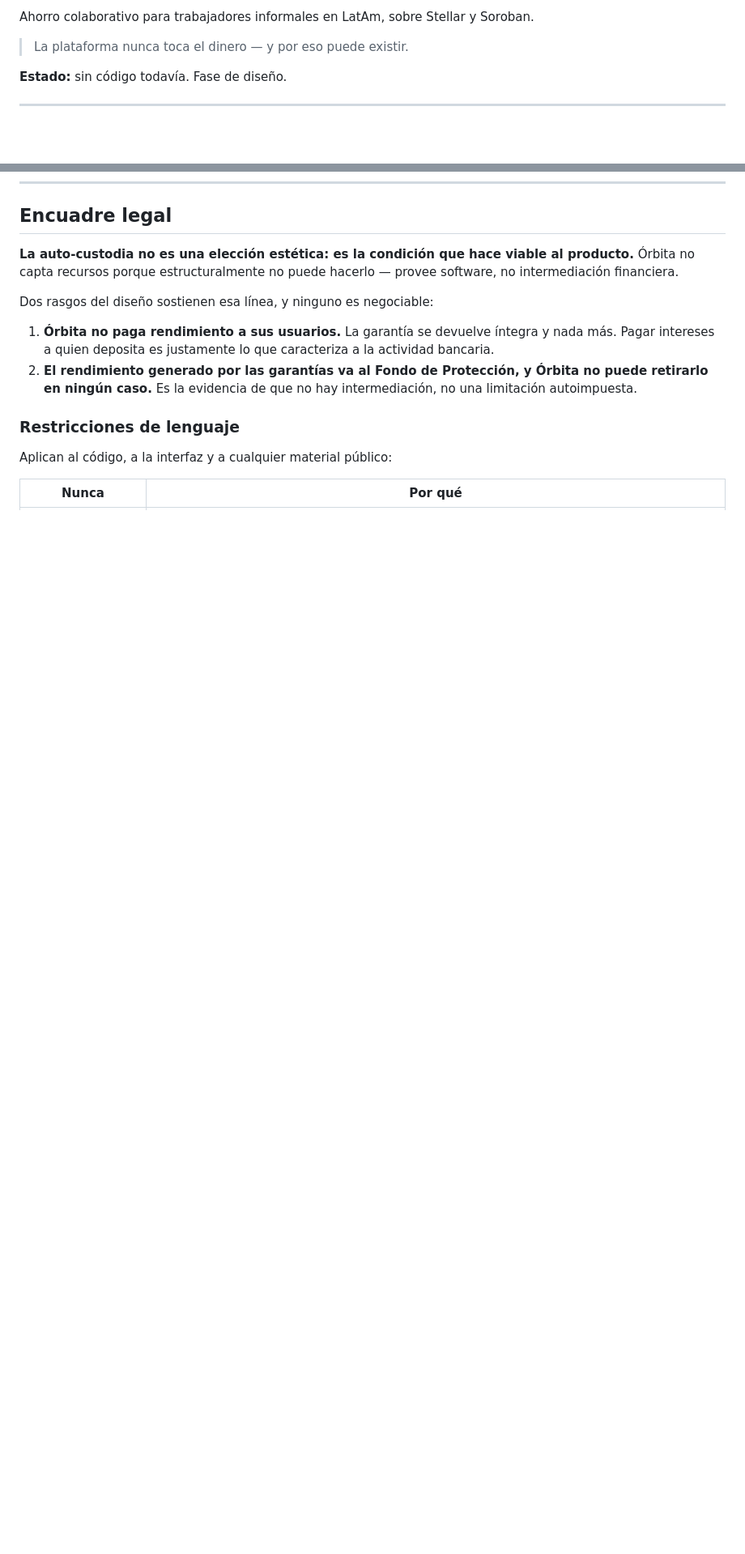
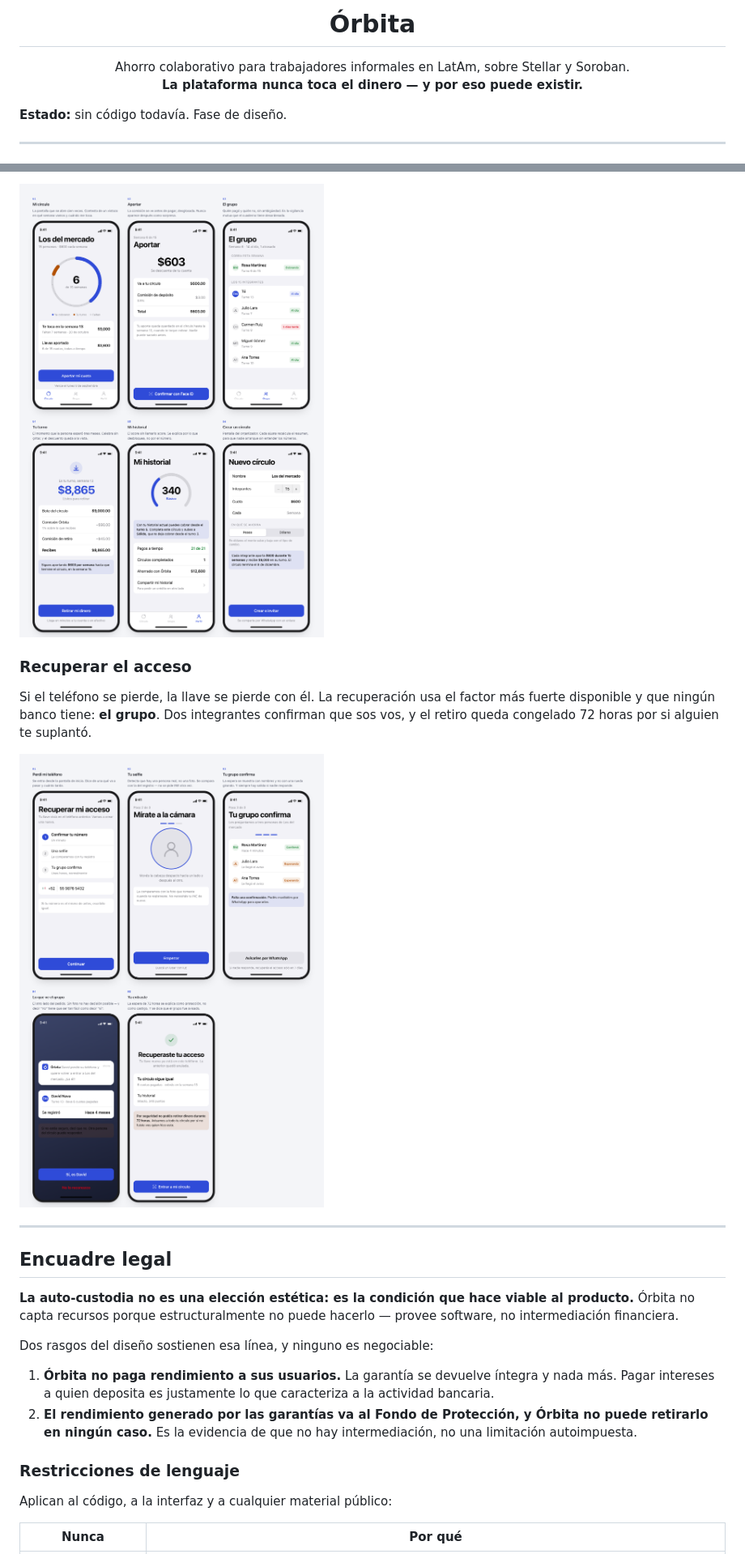
Before and after one commit to David1984TK/orbita, a Markdown page: README.md, 2 parts joined by grey strips. Shown at 81% size. Rendered like a GitHub page; pictures changed too: docs/pantallas-recuperar.png (added), docs/pantallas-uso.png (added); blank space fills up the shorter version.

```diff
--- a/README.md
+++ b/README.md
@@ -2,8 +4,10 @@
 
-Ahorro colaborativo para trabajadores informales en LatAm, sobre Stellar y
-Soroban.
+<h1 align="center">Órbita</h1>
 
-> La plataforma nunca toca el dinero — y por eso puede existir.
+<p align="center">
+  Ahorro colaborativo para trabajadores informales en LatAm, sobre Stellar y Soroban.<br>
+  <b>La plataforma nunca toca el dinero — y por eso puede existir.</b>
+</p>
 
 **Estado:** sin código todavía. Fase de diseño.
 
@@ -83,3 +115,16 @@ la fabrica entre desconocidos.
+![Pantallas de uso diario](docs/pantallas-uso.png)
+
+### Recuperar el acceso
+
+Si el teléfono se pierde, la llave se pierde con él. La recuperación usa el
+factor más fuerte disponible y que ningún banco tiene: **el grupo**. Dos
+integrantes confirman que sos vos, y el retiro queda congelado 72 horas por si
+alguien te suplantó.
+
+![Pantallas de recuperación](docs/pantallas-recuperar.png)
+
+---
+
 ## Encuadre legal
 
 **La auto-custodia no es una elección estética: es la condición que hace viable
```
Also changed, not shown: other parts of README.md (+31 -1 lines), docs/marca.png (added), docs/pantallas-entrar.png (added), 3 other files.
